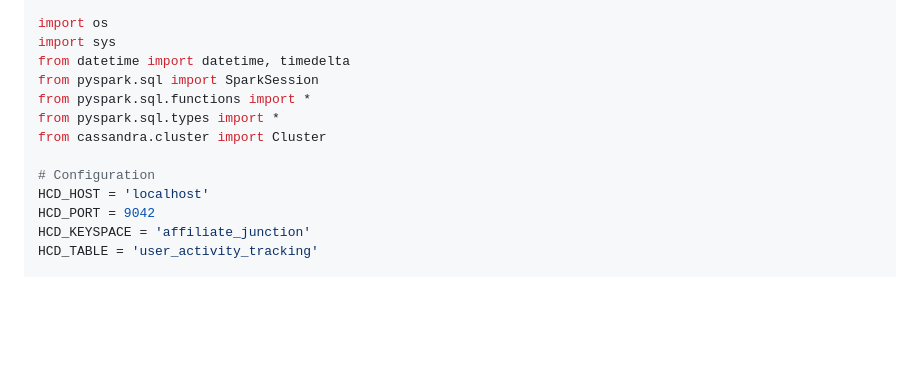
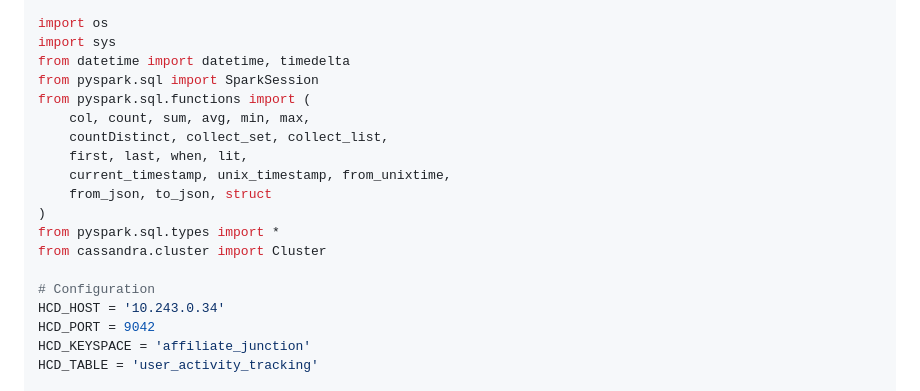
Before and after one commit to aldrineeinsteen/affiliate-junction-demo, a Markdown page: labs/3-transformation-etl.md, the part around the change. Rendered like a GitHub page; blank space fills up the shorter version.

Commit message:
Working ETL without iceberg

```diff
--- a/labs/3-transformation-etl.md
+++ b/labs/3-transformation-etl.md
@@ -238,12 +238,18 @@ import os
 import sys
 from datetime import datetime, timedelta
 from pyspark.sql import SparkSession
-from pyspark.sql.functions import *
+from pyspark.sql.functions import (
+    col, count, sum, avg, min, max,
+    countDistinct, collect_set, collect_list,
+    first, last, when, lit,
+    current_timestamp, unix_timestamp, from_unixtime,
+    from_json, to_json, struct
+)
 from pyspark.sql.types import *
 from cassandra.cluster import Cluster
 
 # Configuration
-HCD_HOST = 'localhost'
+HCD_HOST = '10.243.0.34'
 HCD_PORT = 9042
 HCD_KEYSPACE = 'affiliate_junction'
 HCD_TABLE = 'user_activity_tracking'
```
